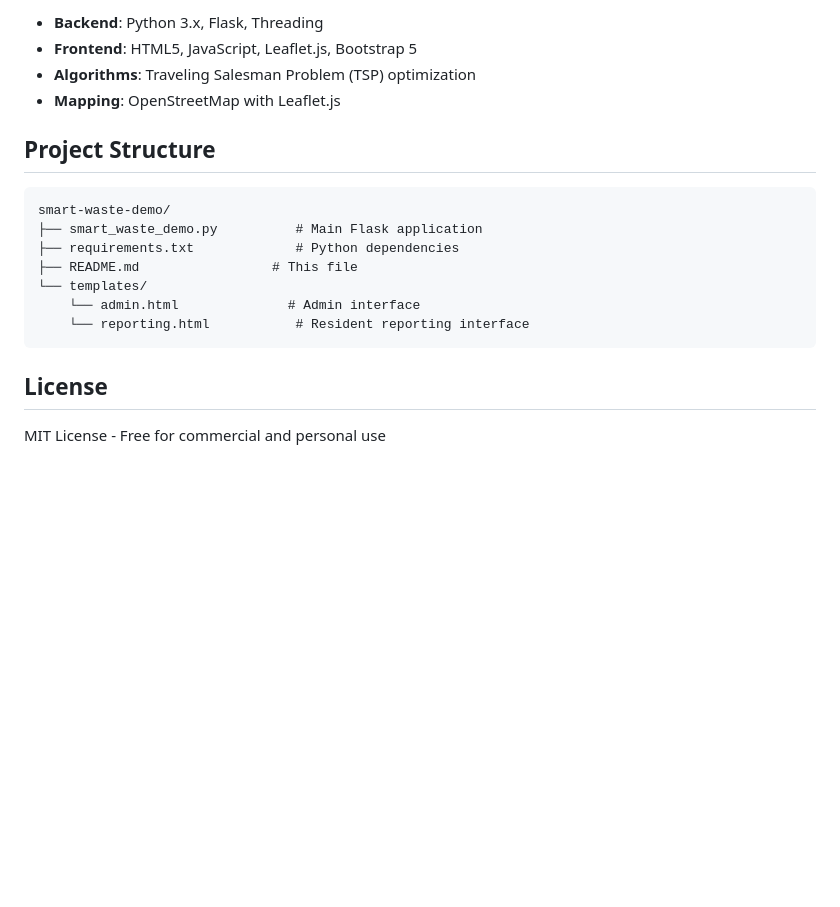
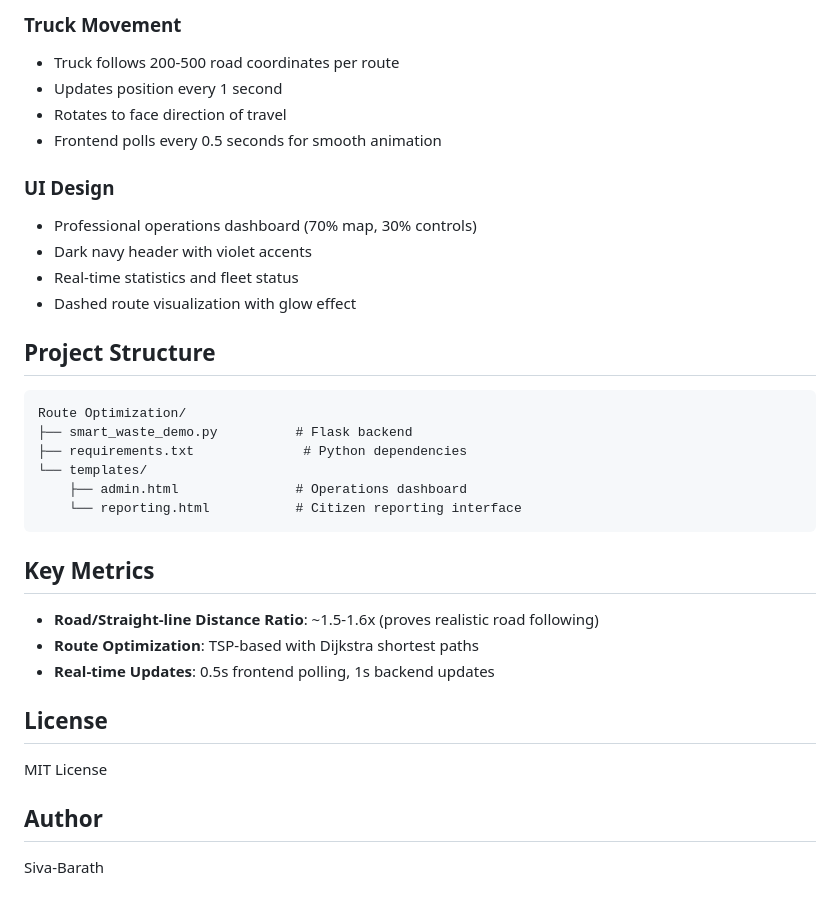
Before and after one commit to Siva-Barath/Route-Optimization-for-Smart-Waste-Management-System, a Markdown page: Route Optimization/README.md, the part around one of its changes. Rendered like a GitHub page; blank space fills up the shorter version.

````diff
--- a/Route Optimization/README.md
+++ b/Route Optimization/README.md
@@ -67,21 +66,37 @@ A Flask-based demonstration of an intelligent waste collection system that optim
 
-- **Backend**: Python 3.x, Flask, Threading
-- **Frontend**: HTML5, JavaScript, Leaflet.js, Bootstrap 5
-- **Algorithms**: Traveling Salesman Problem (TSP) optimization
-- **Mapping**: OpenStreetMap with Leaflet.js
+### Truck Movement
+- Truck follows 200-500 road coordinates per route
+- Updates position every 1 second
+- Rotates to face direction of travel
+- Frontend polls every 0.5 seconds for smooth animation
+
+### UI Design
+- Professional operations dashboard (70% map, 30% controls)
+- Dark navy header with violet accents
+- Real-time statistics and fleet status
+- Dashed route visualization with glow effect
 
 ## Project Structure
 
 ```
-smart-waste-demo/
-├── smart_waste_demo.py          # Main Flask application
-├── requirements.txt             # Python dependencies
-├── README.md                 # This file
+Route Optimization/
+├── smart_waste_demo.py          # Flask backend
+├── requirements.txt              # Python dependencies
 └── templates/
-    └── admin.html              # Admin interface
-    └── reporting.html           # Resident reporting interface
+    ├── admin.html               # Operations dashboard
+    └── reporting.html           # Citizen reporting interface
 ```
+
+## Key Metrics
+
+- **Road/Straight-line Distance Ratio**: ~1.5-1.6x (proves realistic road following)
+- **Route Optimization**: TSP-based with Dijkstra shortest paths
+- **Real-time Updates**: 0.5s frontend polling, 1s backend updates
 
 ## License
 
-MIT License - Free for commercial and personal use
+MIT License
+
+## Author
+
+Siva-Barath
````
Also changed, not shown: other parts of Route Optimization/README.md (+49 -50 lines).
